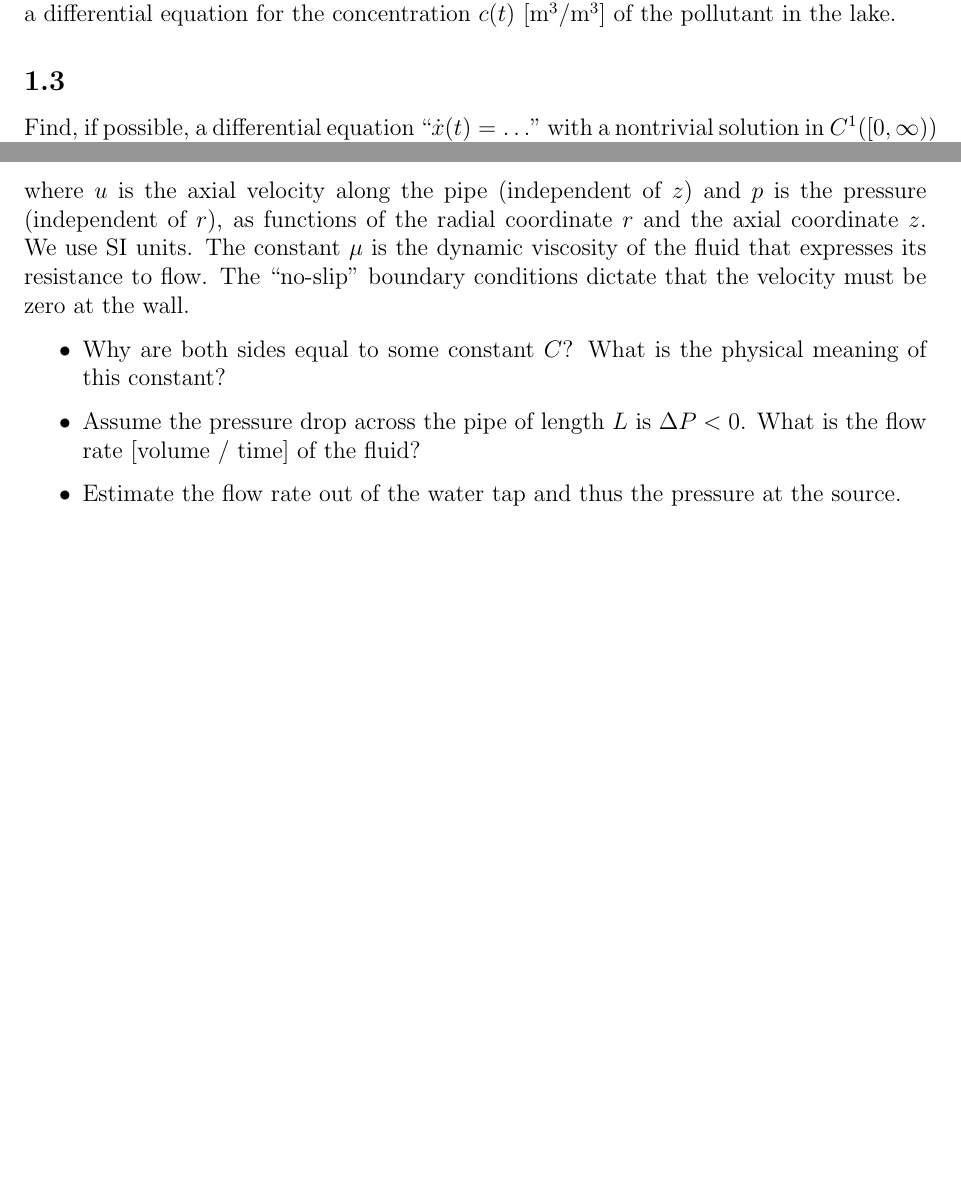
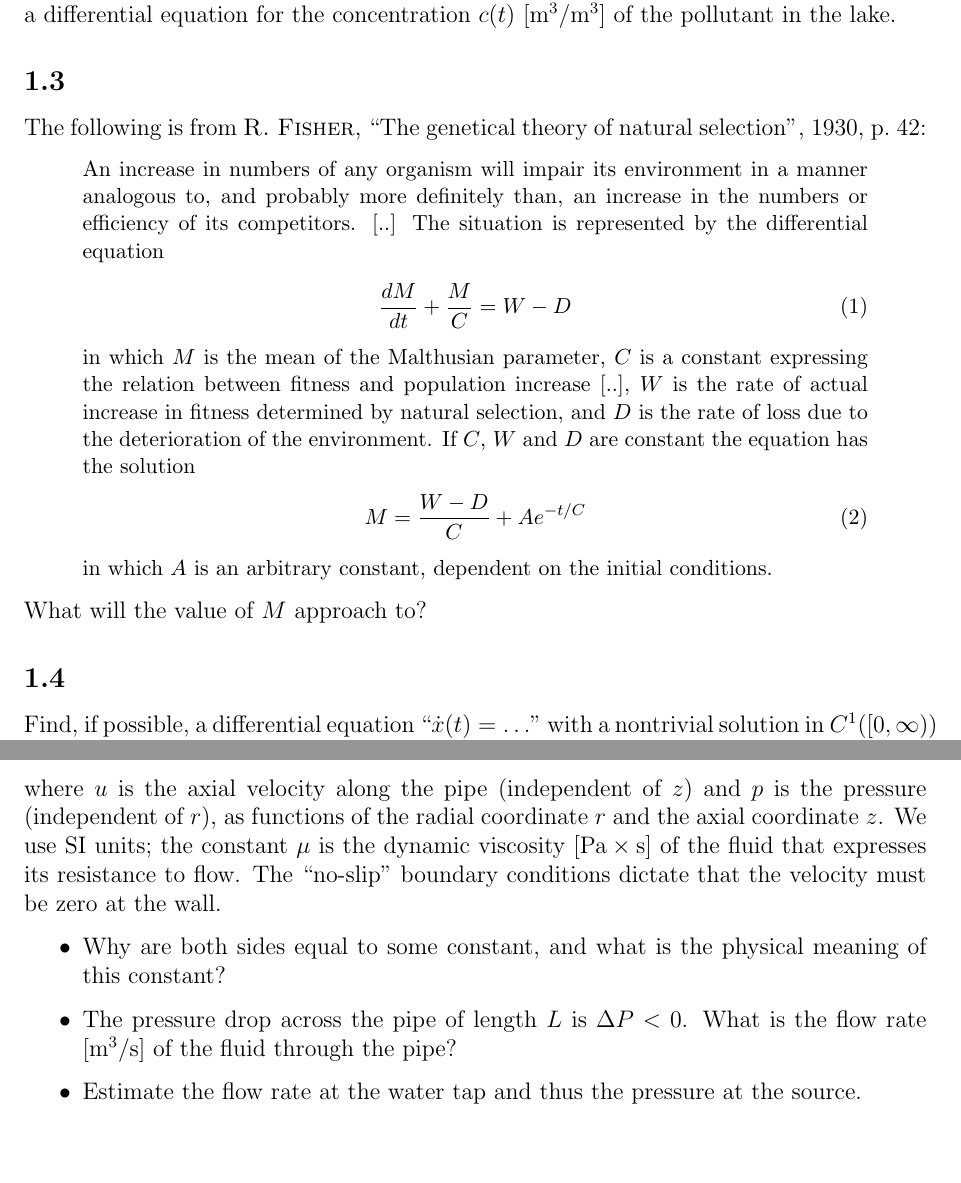
Before and after one commit to numpde/teaching, a LaTeX problem sheet (20190705-ELTE_ODEs/Exercises/01/main.tex): two parts of pages 1 and 6 of 6 before the commit and two parts of pages 1 and 7 of 7 after it, joined at a grey line, cut so that both start at the same text, the shorter picture padded with empty space. Compiled offline with pdfLaTeX.

Commit message:
RA: More ex

```diff
--- a/20190705-ELTE_ODEs/Exercises/01/main.tex
+++ b/20190705-ELTE_ODEs/Exercises/01/main.tex
@@ -64,6 +64,52 @@
     %
     Propose and solve a differential equation
     for the concentration $c(t)$ [$\mathrm{m^3/m^3}$] of the pollutant in the lake.
+
+
+    %%%%%%%%%%%%%%%%%%%%%%%%%%%%%%%%%%%%%%%%%%%%%%%%%%
+    \subsection{}
+    %%%%%%%%%%%%%%%%%%%%%%%%%%%%%%%%%%%%%%%%%%%%%%%%%%
+
+    The following is from
+    \textsc{R.~Fisher},
+    ``The genetical theory of natural selection'', 1930, p.~42:
+
+    \begin{quote}
+        \small
+
+        An increase in numbers of any organism
+        will impair its environment
+        in a manner analogous to,
+        and probably more definitely than,
+        an increase in the numbers or efficiency
+        of its competitors.
+        [..]
+        %
+        The situation is represented by
+        the differential equation
+        \begin{align}
+            \frac{d M}{d t} + \frac{M}{C} = W - D
+        \end{align}
+        in which
+        $M$ is the mean of the Malthusian parameter,
+        $C$ is a constant expressing the relation
+        between fitness and population increase [..],
+        $W$ is the rate of actual increase in fitness
+        determined by natural selection,
+        and $D$ is the rate of loss due to
+        the deterioration of the environment.
+        %
+        If $C$, $W$ and $D$ are constant
+        the equation has the solution
+        \begin{align}
+            M = \frac{W - D}{C} + A e^{-t / C}
+        \end{align}
+        in which $A$ is an arbitrary constant,
+        dependent on the initial conditions.
+    \end{quote}
+
+    What will the value of $M$ approach to?
+
 
 
     %%%%%%%%%%%%%%%%%%%%%%%%%%%%%%%%%%%%%%%%%%%%%%%%%%
@@ -652,9 +699,9 @@
     (independent of $r$),
     as functions of the radial coordinate $r$ and the axial coordinate $z$.
     %
-    We use SI units.
-    %
-    The constant $\mu$ is the dynamic viscosity of the fluid
+    We use SI units;
+    the constant $\mu$ is the dynamic viscosity [$\mathrm{Pa \times s}$]
+    of the fluid
 %     has the unit of [pressure $\times$ time]
     that expresses its resistance to flow.
     %
@@ -664,15 +711,16 @@
 
     \begin{itemize}
     \item
-        Why are both sides equal to some constant $C$?
-        What is the physical meaning of this constant?
+        Why are both sides equal to some constant,
+        and
+        what is the physical meaning of this constant?
     \item
-        Assume the pressure drop across the pipe
+        The pressure drop across the pipe
         of length $L$ is $\Delta P < 0$.
-        What is the flow rate [volume / time]
-        of the fluid?
+        What is the flow rate [$\mathrm{m^3 / s}$]
+        of the fluid through the pipe?
     \item
-        Estimate the flow rate out of the water tap
+        Estimate the flow rate at the water tap
         and
         thus the pressure at the source.
     \end{itemize}
```
Also changed, not shown: 20190705-ELTE_ODEs/Exercises/01/main.tex (7 more changed lines).
